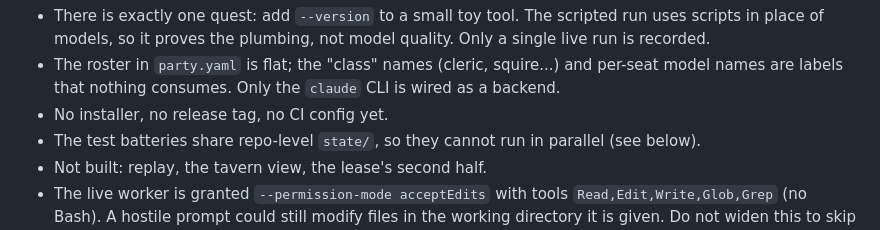
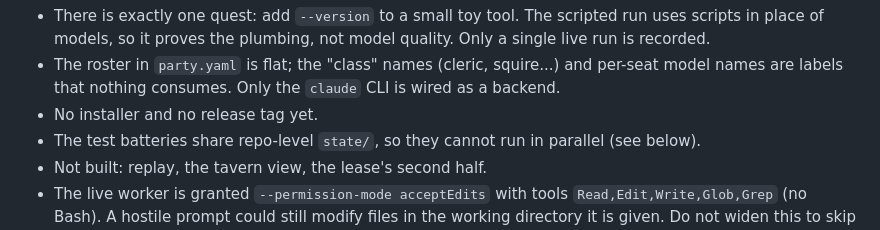
Before and after one commit to dillondevoe/innkeeper, a Markdown page: README.md, the part around the change. Rendered like a GitHub page.

Commit message:
README: CI now exists (see the guard-ci change); drop the 'no CI config' claim
Co-Authored-By: Claude Sonnet 5.5 <noreply@anthropic.com>

```diff
--- a/README.md
+++ b/README.md
@@ -45,7 +45,7 @@ A toy or unfinished:
   recorded.
 - The roster in `party.yaml` is flat; the "class" names (cleric, squire...) and per-seat model
   names are labels that nothing consumes. Only the `claude` CLI is wired as a backend.
-- No installer, no release tag, no CI config yet.
+- No installer and no release tag yet.
 - The test batteries share repo-level `state/`, so they cannot run in parallel (see below).
 - Not built: replay, the tavern view, the lease's second half.
 - The live worker is granted `--permission-mode acceptEdits` with tools `Read,Edit,Write,Glob,Grep`
```
